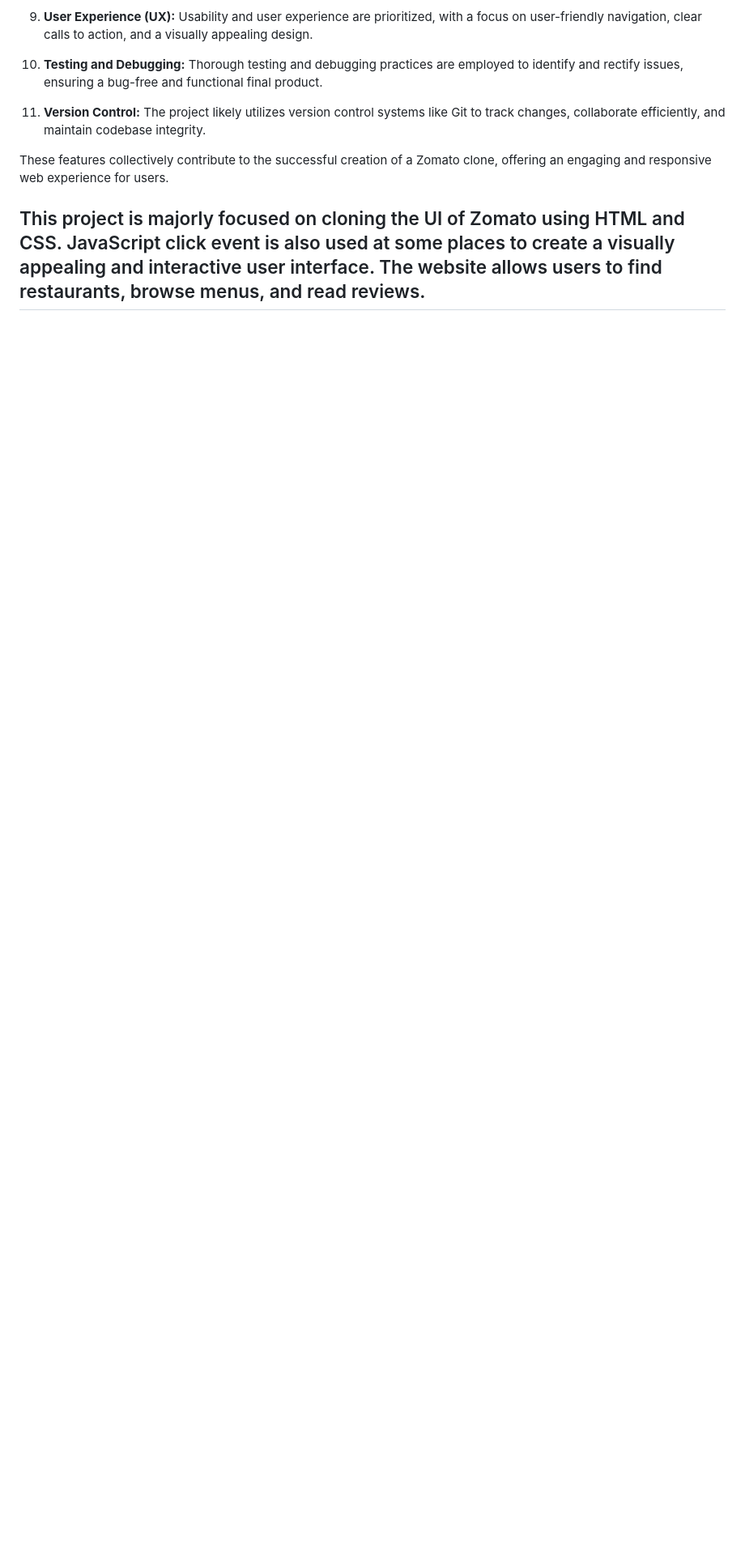
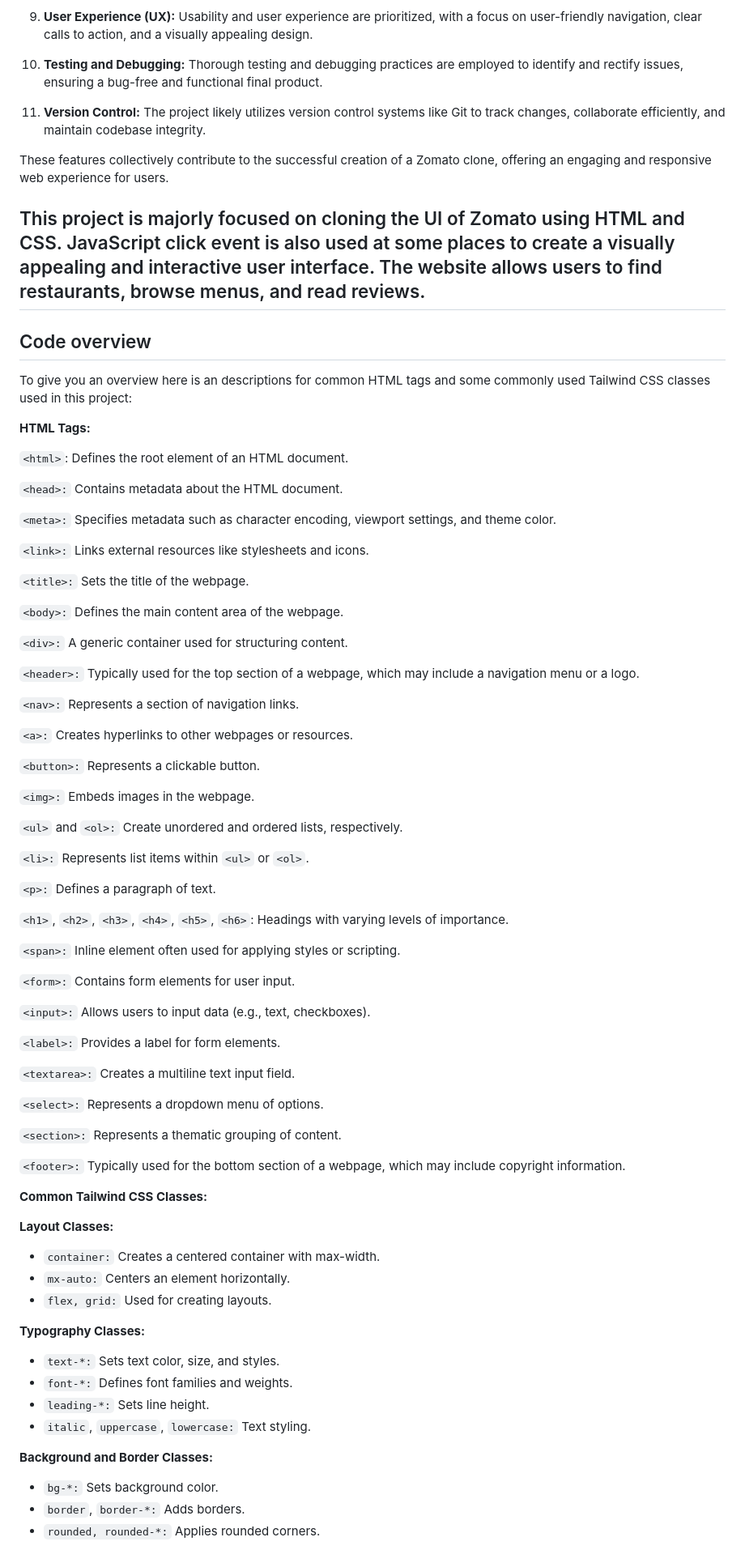
Before and after one commit to manasa8910/Zomato-Clone, a Markdown page: readme.md, the part around the change printed below. Shown: that part at 81% size. GitHub-like rendering; blank space fills up the shorter version.

Commit message:
code explanation updated in readme

```diff
--- a/readme.md
+++ b/readme.md
@@ -38,3 +38,75 @@ These features collectively contribute to the successful creation of a Zomato cl
 
 ## This project is majorly focused on cloning the UI of Zomato using HTML and CSS. JavaScript click event is also used at some places to create a visually appealing and interactive user interface. The website allows users to find restaurants, browse menus, and read reviews.
 
+## Code overview
+
+To give you an overview here is an descriptions for common HTML tags and some commonly used Tailwind CSS classes used in this project:
+
+**HTML Tags:**
+
+`<html>`: Defines the root element of an HTML document.
+
+`<head>:` Contains metadata about the HTML document.
+
+`<meta>:` Specifies metadata such as character encoding, viewport settings, and theme color.
+
+`<link>:` Links external resources like stylesheets and icons.
+
+`<title>:` Sets the title of the webpage.
+
+`<body>:` Defines the main content area of the webpage.
+
+`<div>:` A generic container used for structuring content.
+
+`<header>:` Typically used for the top section of a webpage, which may include a navigation menu or a logo.
+
+`<nav>:` Represents a section of navigation links.
+
+`<a>:` Creates hyperlinks to other webpages or resources.
+
+`<button>:` Represents a clickable button.
+
+`<img>:` Embeds images in the webpage.
+
+`<ul>` and `<ol>:` Create unordered and ordered lists, respectively.
+
+`<li>:` Represents list items within `<ul>` or `<ol>`.
+
+`<p>:` Defines a paragraph of text.
+
+`<h1>`, `<h2>`, `<h3>`, `<h4>`, `<h5>`, `<h6>`: Headings with varying levels of importance.
+
+`<span>:` Inline element often used for applying styles or scripting.
+
+`<form>:` Contains form elements for user input.
+
+`<input>:` Allows users to input data (e.g., text, checkboxes).
+
+`<label>:` Provides a label for form elements.
+
+`<textarea>:` Creates a multiline text input field.
+
+`<select>:` Represents a dropdown menu of options.
+
+`<section>:` Represents a thematic grouping of content.
+
+`<footer>:` Typically used for the bottom section of a webpage, which may include copyright information.
+
+**Common Tailwind CSS Classes:**
+
+**Layout Classes:**
+- `container:` Creates a centered container with max-width.
+- `mx-auto:` Centers an element horizontally.
+- `flex, grid:` Used for creating layouts.
+
+**Typography Classes:**
+- `text-*:` Sets text color, size, and styles.
+- `font-*:` Defines font families and weights.
+- `leading-*:` Sets line height.
+- `italic`, `uppercase`, `lowercase:` Text styling.
+
+**Background and Border Classes:**
+- `bg-*:` Sets background color.
+- `border`, `border-*:` Adds borders.
+- `rounded, rounded-*:` Applies rounded corners.
+
```
Also changed, not shown: other parts of readme.md (+31 -0 lines).
